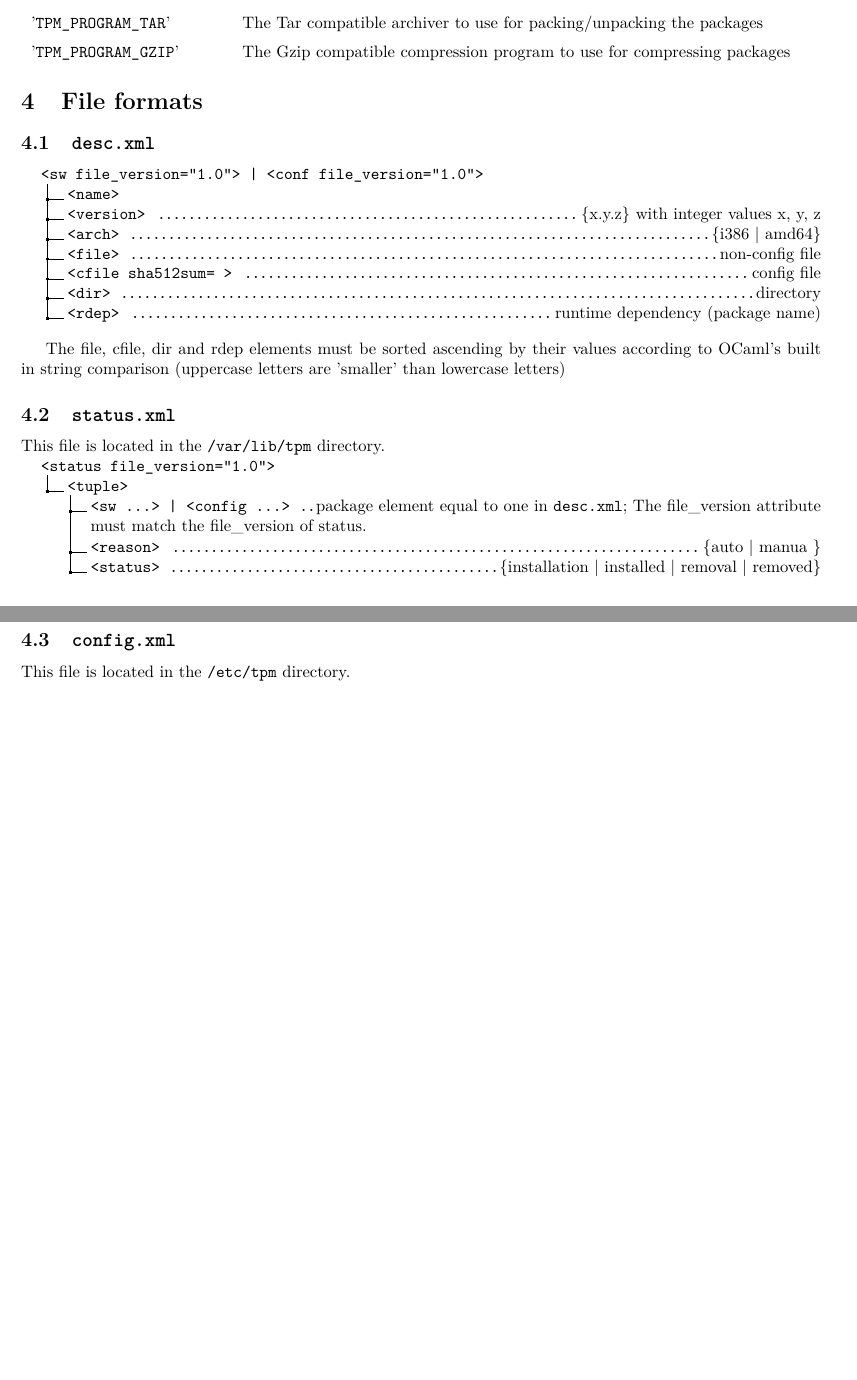
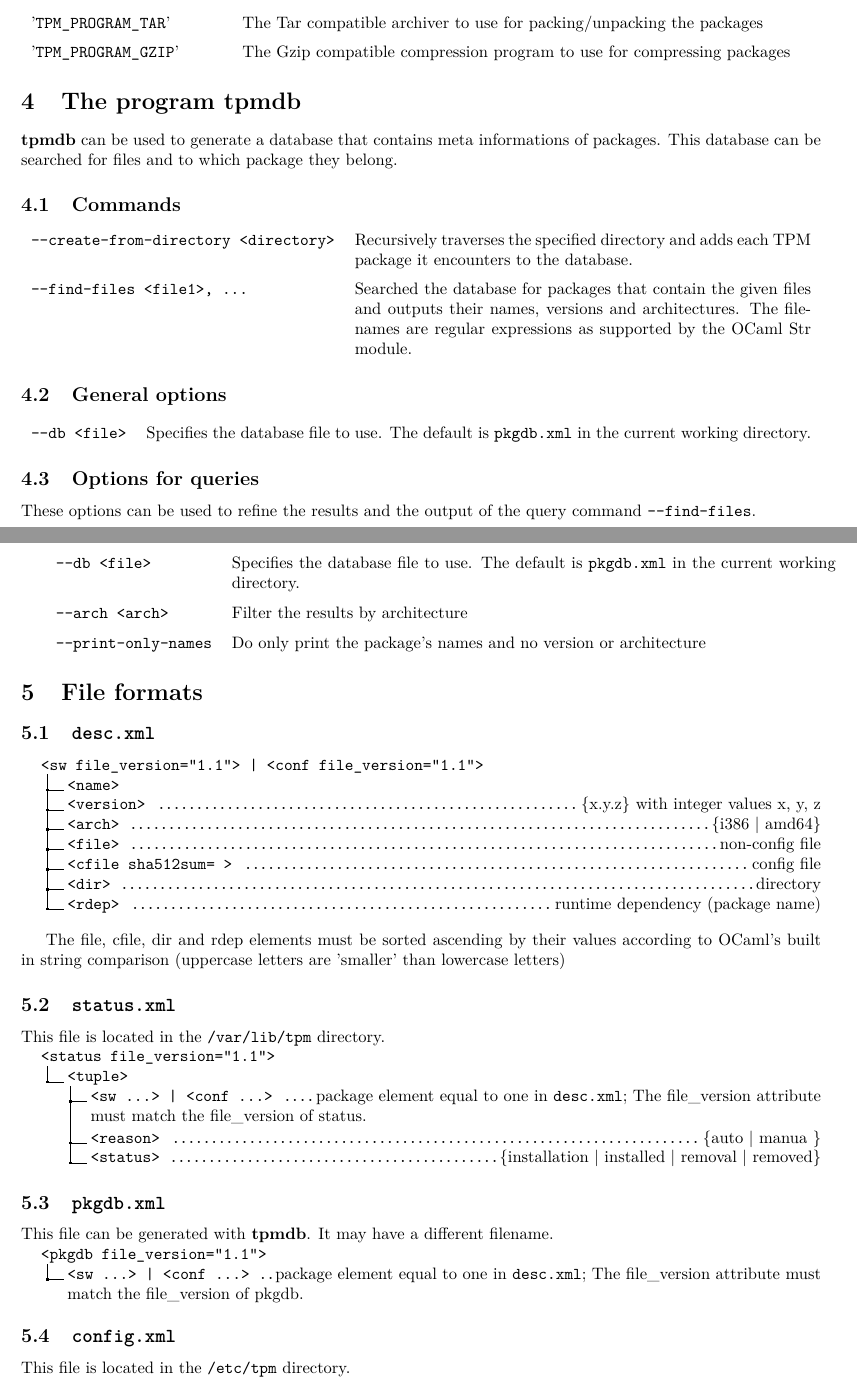
Before and after one commit to erbth/TPM, a LaTeX document (doc/dev.LaTeX/dev.tex): two parts of pages 4 and 5 of 5 before the commit and two parts of pages 4 and 5 of 6 after it, joined at a grey line, cut so that both start at the same text, the shorter picture padded with empty space. Compiled offline with pdfLaTeX.

Commit message:
Added tpmdb for queries on packages

```diff
--- a/doc/dev.LaTeX/dev.tex
+++ b/doc/dev.LaTeX/dev.tex
@@ -199,13 +199,51 @@
 	\end{tabularx}
 	\egroup
 
+	\section{The program \program{tpmdb}}
+	\label{sec:the_program_tpmdb}
+
+	\program{tpmdb} can be used to generate a database that contains meta informations of packages. This database can be searched for files and to which package they belong.
+
+	\subsection{Commands}
+	\bgroup
+	\def\arraystretch{1.5}
+	\begin{tabularx}{\textwidth}{lX}
+		\texttt{-{}-create-from-directory <directory>} & Recursively traverses the specified directory and adds each TPM package it encounters to the database. \\
+
+		\texttt{-{}-find-files <file1>, ...} & Searched the database for packages that contain the given files and outputs their names, versions and architectures. The filenames are regular expressions as supported by the OCaml Str module.
+	\end{tabularx}
+	\egroup
+
+	\subsection{General options}
+	\bgroup
+	\def\arraystretch{1.5}
+	\begin{tabularx}{\textwidth}{lX}
+		\texttt{-{}-db <file>} & Specifies the database file to use. The default is \file{pkgdb.xml} in the current working directory.
+	\end{tabularx}
+	\egroup
+
+	\subsection{Options for queries}
+
+	These options can be used to refine the results and the output of the query command \texttt{-{}-find-files}.
+
+	\bgroup
+	\def\arraystretch{1.5}
+	\begin{tabularx}{\textwidth}{lX}
+		\texttt{-{}-db <file>} & Specifies the database file to use. The default is \file{pkgdb.xml} in the current working directory. \\
+
+		\texttt{-{}-arch <arch>} & Filter the results by architecture \\
+
+		\texttt{-{}-print-only-names} & Do only print the package's names and no version or architecture \\
+	\end{tabularx}
+	\egroup
+
 	\section{File formats}
 	\label{sec:file_formats}
 
 	\subsection{\file{desc.xml}}
 	\label{sec:desc.xml}
 
-	\dirtree{.1 <sw file\_version=''1.0''> | <conf file\_version=''1.0''>.
+	\dirtree{.1 <sw file\_version=''1.1''> | <conf file\_version=''1.1''>.
 		.2 <name>.
 		.2 <version> \DTcomment{\{x.y.z\} with integer values x, y, z}.
 		.2 <arch> \DTcomment{\{i386 | amd64\}}.
@@ -224,11 +262,21 @@
 	This file is located in the \file{/var/lib/tpm} directory.
 
 	\noindent
-	\dirtree{.1 <status file\_version=''1.0''>.
+	\dirtree{.1 <status file\_version=''1.1''>.
 		.2 <tuple> .
-		.3 <sw \dots> | <config \dots> \DTcomment{package element equal to one in \file{desc.xml}; The file\_version attribute must match the file\_version of status.}.
+		.3 <sw \dots> | <conf \dots> \DTcomment{package element equal to one in \file{desc.xml}; The file\_version attribute must match the file\_version of status.}.
 		.3 <reason> \DTcomment{\{auto | manua \}}.
 		.3 <status> \DTcomment{\{installation | installed | removal | removed\}}.
+	}
+
+	\subsection{\file{pkgdb.xml}}
+	\label{sec:pkgdb.xml}
+
+	This file can be generated with \program{tpmdb}. It may have a different filename.
+
+	\noindent
+	\dirtree{.1 <pkgdb file\_version=''1.1''>.
+		.2 <sw \dots> | <conf \dots> \DTcomment{package element equal to one in \file{desc.xml}; The file\_version attribute must match the file\_version of pkgdb.}.
 	}
 
 	\subsection{\file{config.xml}}
```
Also changed, not shown: Makefile, doc/dev.LaTeX/dev.tex (4 more changed lines), 6 other files.
